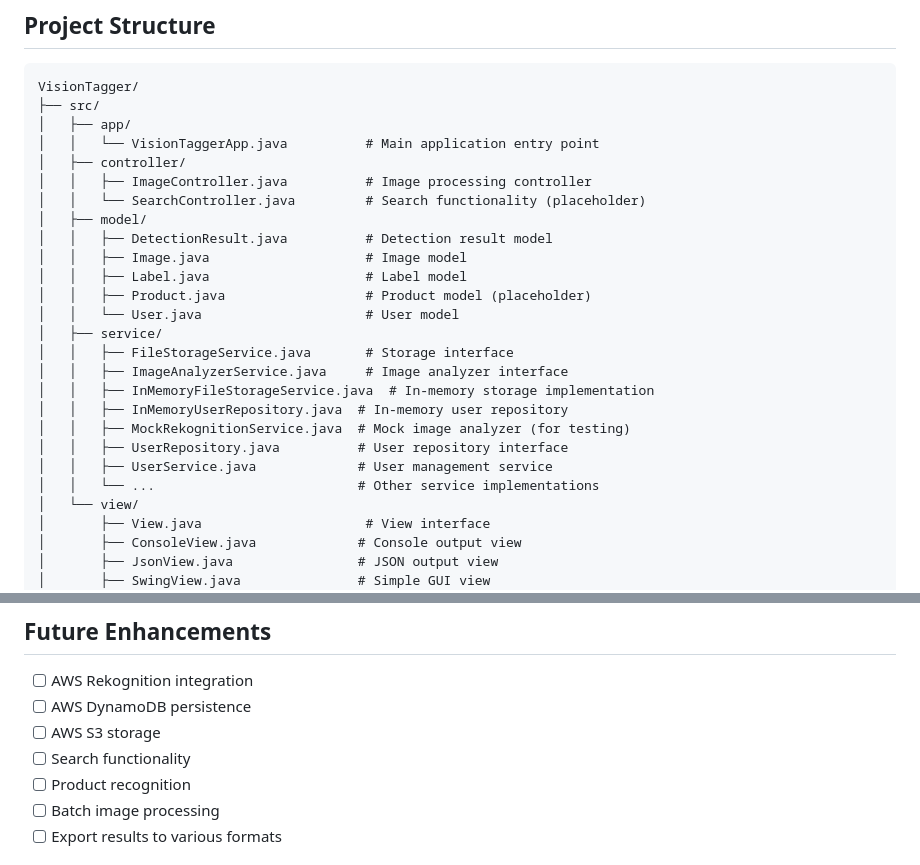
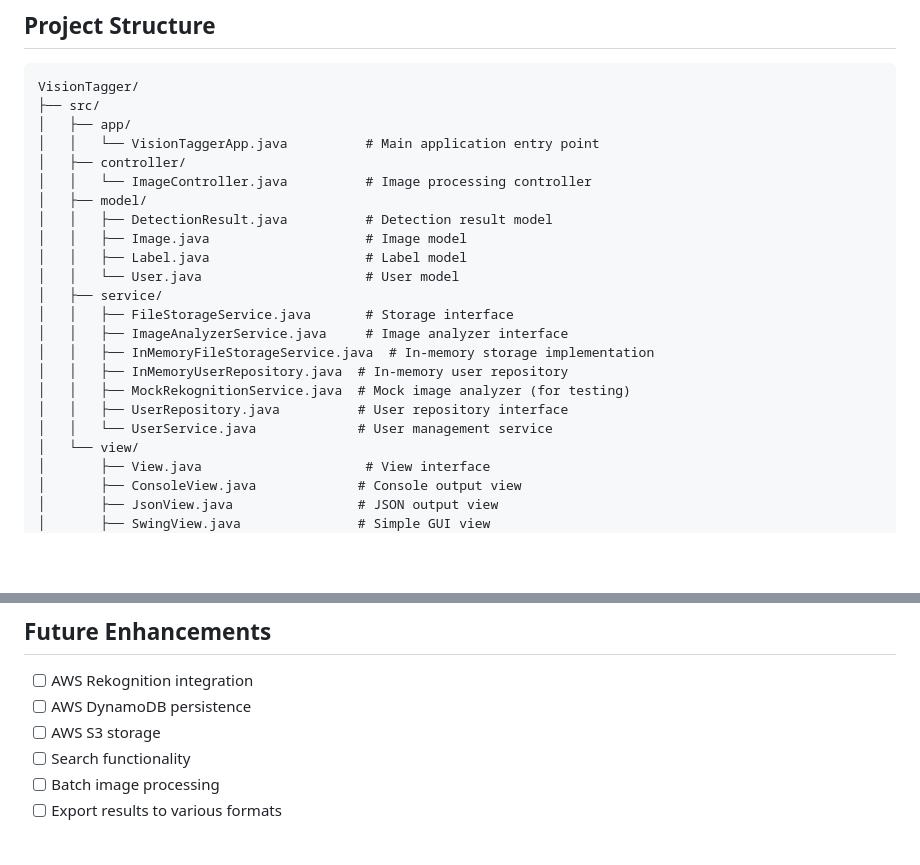
Before and after one commit to superyyb/VisionTagger-test-version-, a Markdown page: README.md, 2 parts joined by grey strips. Drawn GitHub-style; blank space fills up the shorter version.

```diff
--- a/README.md
+++ b/README.md
@@ -30,13 +30,11 @@ VisionTagger/
 │   ├── app/
 │   │   └── VisionTaggerApp.java          # Main application entry point
 │   ├── controller/
-│   │   ├── ImageController.java          # Image processing controller
-│   │   └── SearchController.java         # Search functionality (placeholder)
+│   │   └── ImageController.java          # Image processing controller
 │   ├── model/
 │   │   ├── DetectionResult.java          # Detection result model
 │   │   ├── Image.java                    # Image model
 │   │   ├── Label.java                    # Label model
-│   │   ├── Product.java                  # Product model (placeholder)
 │   │   └── User.java                     # User model
 │   ├── service/
 │   │   ├── FileStorageService.java       # Storage interface
@@ -45,8 +43,7 @@ VisionTagger/
 │   │   ├── InMemoryUserRepository.java  # In-memory user repository
 │   │   ├── MockRekognitionService.java  # Mock image analyzer (for testing)
 │   │   ├── UserRepository.java          # User repository interface
-│   │   ├── UserService.java             # User management service
-│   │   └── ...                          # Other service implementations
+│   │   └── UserService.java             # User management service
 │   └── view/
 │       ├── View.java                     # View interface
 │       ├── ConsoleView.java             # Console output view
@@ -276,7 +273,6 @@ Test files are located in the `test/` directory. Run tests using your preferred
 - [ ] AWS DynamoDB persistence
 - [ ] AWS S3 storage
 - [ ] Search functionality
-- [ ] Product recognition
 - [ ] Batch image processing
 - [ ] Export results to various formats
 
```
